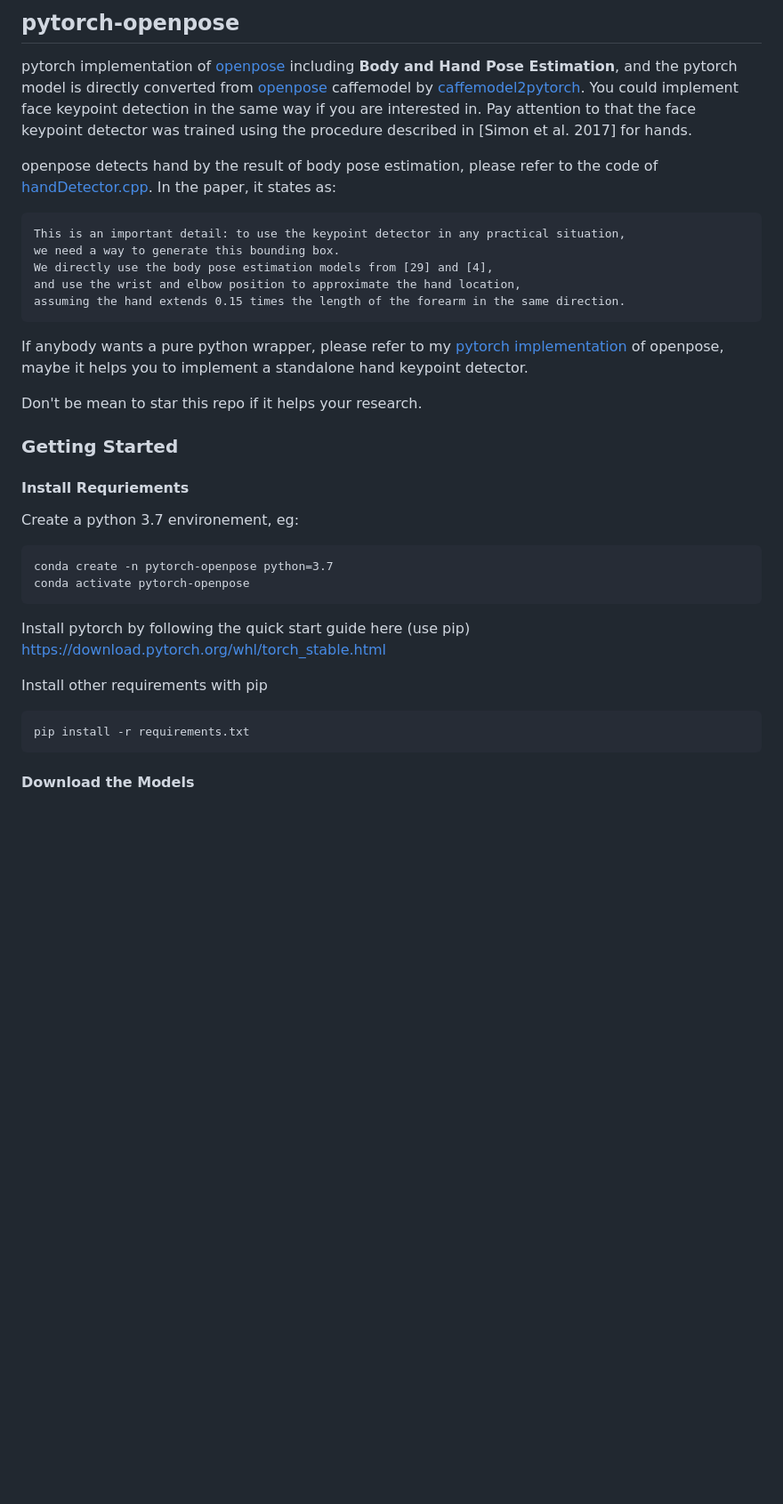
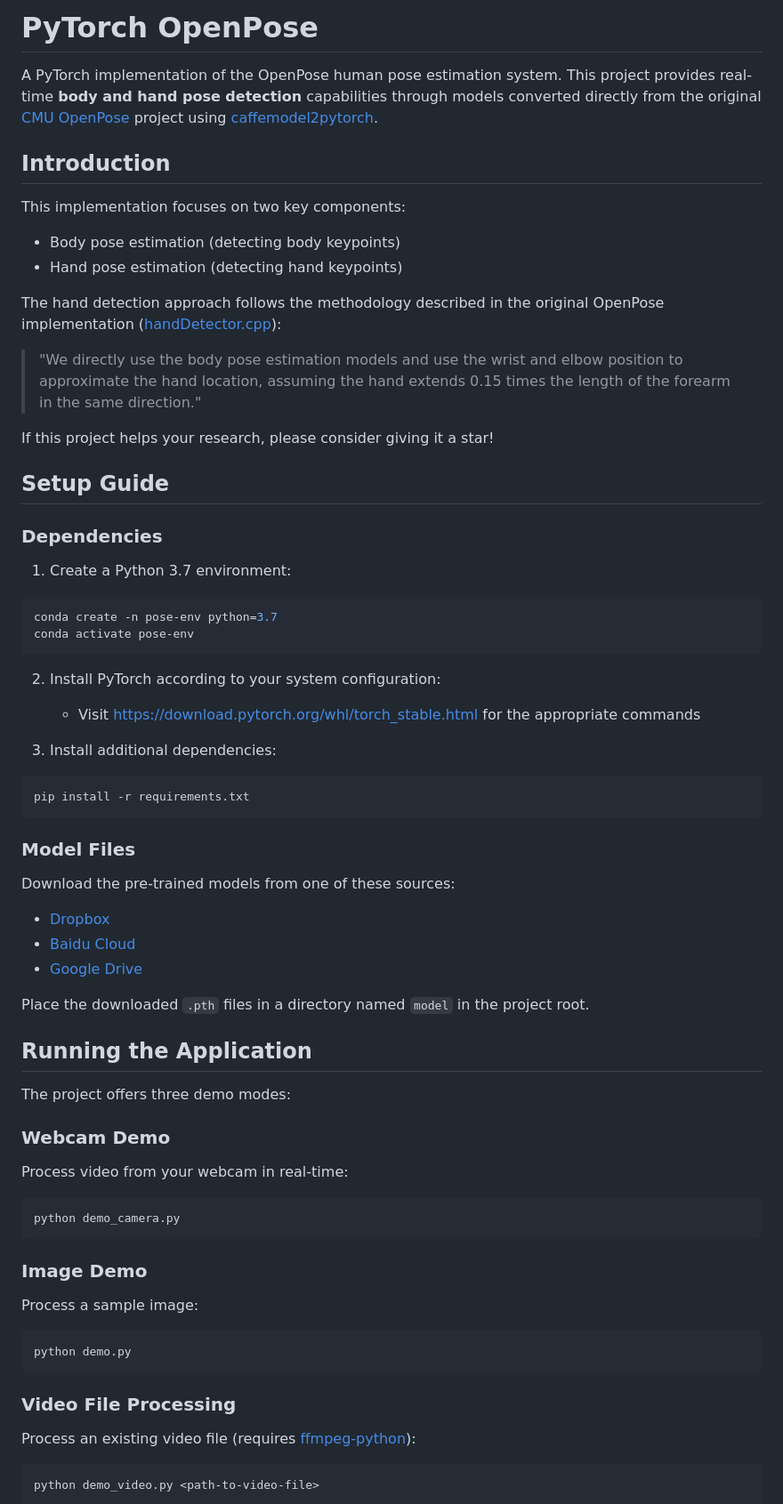
Before and after one commit to mabreyes/PoseIntelliGraph, a Markdown page: README.md, the part around one of its changes. Shown at 89% size. GitHub-like rendering; blank space fills up the shorter version.

Commit message:
chore: Update README

````diff
--- a/README.md
+++ b/README.md
@@ -1,35 +1,65 @@
-## pytorch-openpose
+# PyTorch OpenPose
 
-pytorch implementation of [openpose](https://github.com/CMU-Perceptual-Computing-Lab/openpose) including **Body and Hand Pose Estimation**, and the pytorch model is directly converted from [openpose](https://github.com/CMU-Perceptual-Computing-Lab/openpose) caffemodel by [caffemodel2pytorch](https://github.com/vadimkantorov/caffemodel2pytorch). You could implement face keypoint detection in the same way if you are interested in. Pay attention to that the face keypoint detector was trained using the procedure described in [Simon et al. 2017] for hands.
+A PyTorch implementation of the OpenPose human pose estimation system. This project provides real-time **body and hand pose detection** capabilities through models converted directly from the original [CMU OpenPose](https://github.com/CMU-Perceptual-Computing-Lab/openpose) project using [caffemodel2pytorch](https://github.com/vadimkantorov/caffemodel2pytorch).
 
-openpose detects hand by the result of body pose estimation, please refer to the code of [handDetector.cpp](https://github.com/CMU-Perceptual-Computing-Lab/openpose/blob/master/src/openpose/hand/handDetector.cpp).
-In the paper, it states as:
-```
-This is an important detail: to use the keypoint detector in any practical situation,
-we need a way to generate this bounding box.
-We directly use the body pose estimation models from [29] and [4],
-and use the wrist and elbow position to approximate the hand location,
-assuming the hand extends 0.15 times the length of the forearm in the same direction.
+## Introduction
+
+This implementation focuses on two key components:
+- Body pose estimation (detecting body keypoints)
+- Hand pose estimation (detecting hand keypoints)
+
+The hand detection approach follows the methodology described in the original OpenPose implementation ([handDetector.cpp](https://github.com/CMU-Perceptual-Computing-Lab/openpose/blob/master/src/openpose/hand/handDetector.cpp)):
+
+> "We directly use the body pose estimation models and use the wrist and elbow position to approximate the hand location, assuming the hand extends 0.15 times the length of the forearm in the same direction."
+
+If this project helps your research, please consider giving it a star!
+
+## Setup Guide
+
+### Dependencies
+
+1. Create a Python 3.7 environment:
+```bash
+conda create -n pose-env python=3.7
+conda activate pose-env
 ```
 
-If anybody wants a pure python wrapper, please refer to my [pytorch implementation](https://github.com/Hzzone/pytorch-openpose) of openpose, maybe it helps you to implement a standalone hand keypoint detector.
+2. Install PyTorch according to your system configuration:
+   - Visit https://download.pytorch.org/whl/torch_stable.html for the appropriate commands
 
-Don't be mean to star this repo if it helps your research.
+3. Install additional dependencies:
+```bash
+pip install -r requirements.txt
+```
 
-### Getting Started
+### Model Files
 
-#### Install Requriements
+Download the pre-trained models from one of these sources:
+* [Dropbox](https://www.dropbox.com/sh/7xbup2qsn7vvjxo/AABWFksdlgOMXR_r5v3RwKRYa?dl=0)
+* [Baidu Cloud](https://pan.baidu.com/s/1IlkvuSi0ocNckwbnUe7j-g)
+* [Google Drive](https://drive.google.com/drive/folders/1JsvI4M4ZTg98fmnCZLFM-3TeovnCRElG?usp=sharing)
 
-Create a python 3.7 environement, eg:
+Place the downloaded `.pth` files in a directory named `model` in the project root.
 
-    conda create -n pytorch-openpose python=3.7
-    conda activate pytorch-openpose
+## Running the Application
 
-Install pytorch by following the quick start guide here (use pip) https://download.pytorch.org/whl/torch_stable.html
+The project offers three demo modes:
 
-Install other requirements with pip
+### Webcam Demo
+Process video from your webcam in real-time:
+```bash
+python demo_camera.py
+```
 
-    pip install -r requirements.txt
+### Image Demo
+Process a sample image:
+```bash
+python demo.py
+```
 
-#### Download the Models
+### Video File Processing
+Process an existing video file (requires [ffmpeg-python](https://pypi.org/project/ffmpeg-python/)):
+```bash
+python demo_video.py <path-to-video-file>
+```
 
````
Also changed, not shown: other parts of README.md (+26 -85 lines).
